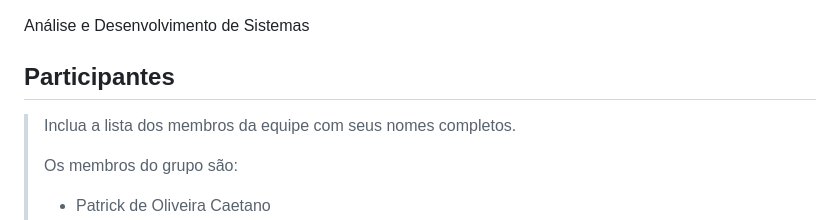
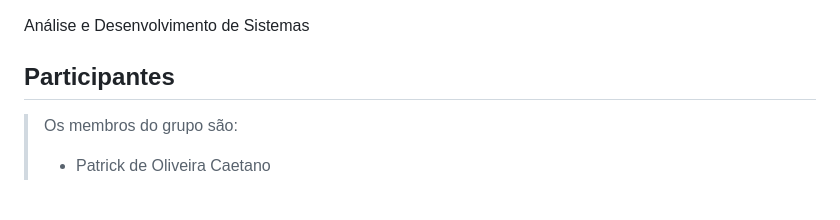
Before and after one commit to ICEI-PUCMinas-PSG-SI-TI/tiaw-2023-2-cyberrestaurante, a Markdown page: docs/relatorio/Relatorio Tecnico - TEMPLATE.md, the part around the change. Drawn GitHub-style; blank space fills up the shorter version.

```diff
--- a/docs/relatorio/Relatorio Tecnico - TEMPLATE.md
+++ b/docs/relatorio/Relatorio Tecnico - TEMPLATE.md
@@ -10,8 +10,6 @@ Análise e Desenvolvimento de Sistemas
 
 ## Participantes
 
-> Inclua a lista dos membros da equipe com seus nomes completos.
->
 > Os membros do grupo são:
 > - Patrick de Oliveira Caetano
 > - Samyr Endrigo Póvoa de Souza
```
